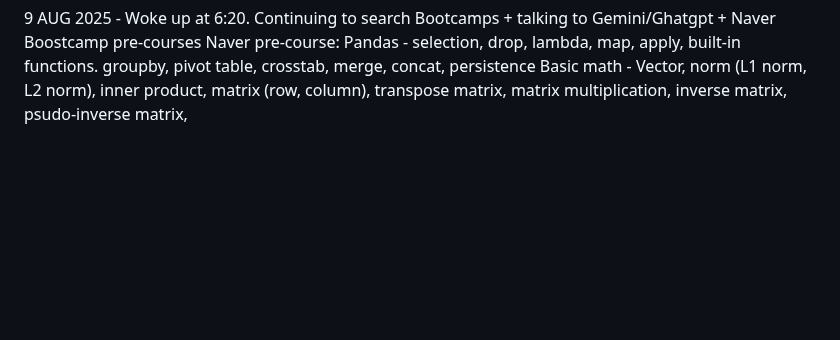
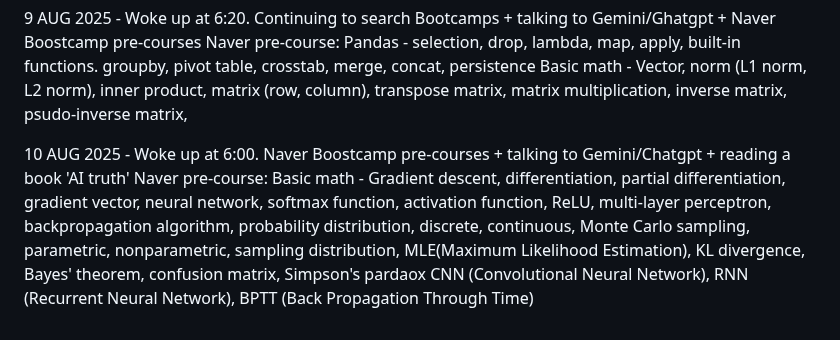
Before and after one commit to hongkim25/TLTP, a Markdown page: README.md, the part around the change. Drawn GitHub-style; blank space fills up the shorter version.

```diff
--- a/README.md
+++ b/README.md
@@ -36,3 +36,9 @@ The Life Transition Project
 9 AUG 2025 - Woke up at 6:20. Continuing to search Bootcamps + talking to Gemini/Ghatgpt + Naver Boostcamp pre-courses
   Naver pre-course: Pandas - selection, drop, lambda, map, apply, built-in functions. groupby, pivot table, crosstab, merge, concat, persistence
                     Basic math - Vector, norm (L1 norm, L2 norm), inner product, matrix (row, column), transpose matrix, matrix multiplication, inverse matrix, psudo-inverse matrix,
+
+10 AUG 2025 - Woke up at 6:00. Naver Boostcamp pre-courses + talking to Gemini/Chatgpt + reading a book 'AI truth'
+  Naver pre-course: Basic math - Gradient descent, differentiation, partial differentiation, gradient vector, neural network, softmax function, activation function, ReLU, multi-layer perceptron, backpropagation algorithm,
+                    probability distribution, discrete, continuous, Monte Carlo sampling, parametric, nonparametric, sampling distribution, MLE(Maximum Likelihood Estimation), KL divergence, Bayes' theorem, confusion matrix,
+                    Simpson's pardaox
+                    CNN (Convolutional Neural Network), RNN (Recurrent Neural Network), BPTT (Back Propagation Through Time)
```
